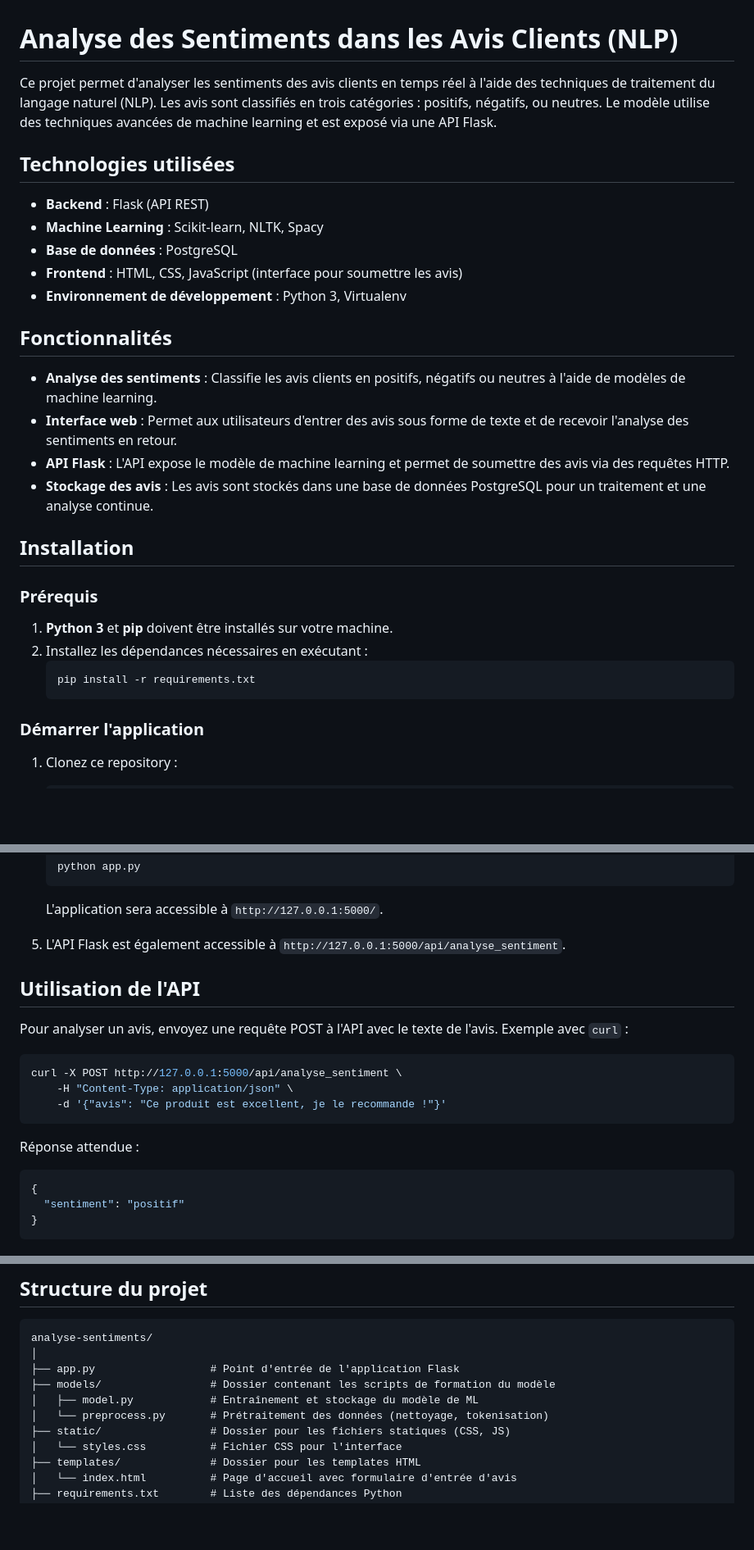
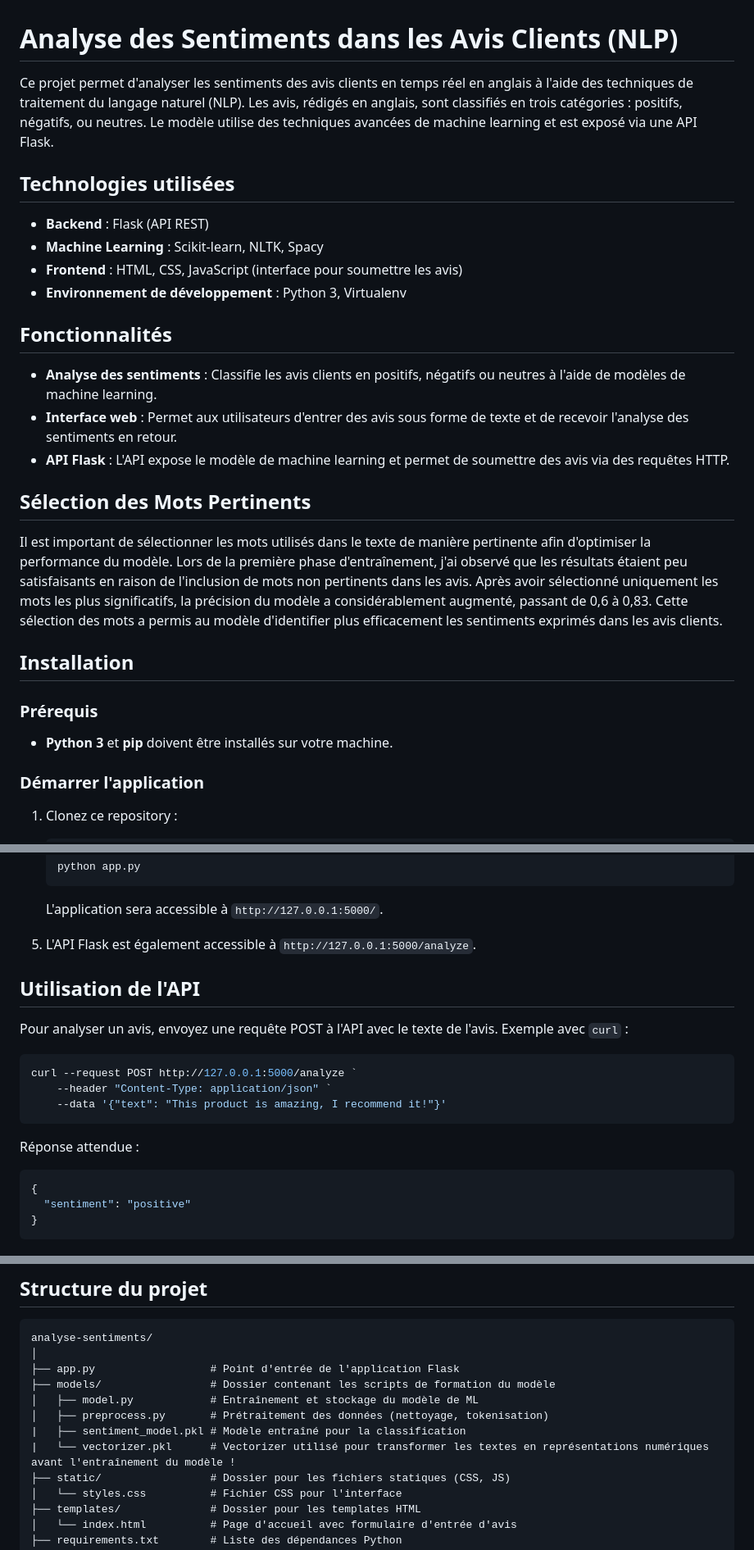
Before and after one commit to manal-herradi/SentimentAnalyzer-, a Markdown page: README.md, 3 parts joined by grey strips. Shown at 82% size. GitHub-like rendering; blank space fills up the shorter version.

````diff
--- a/README.md
+++ b/README.md
@@ -1,12 +1,11 @@
 # Analyse des Sentiments dans les Avis Clients (NLP)
 
-Ce projet permet d'analyser les sentiments des avis clients en temps réel à l'aide des techniques de traitement du langage naturel (NLP). Les avis sont classifiés en trois catégories : positifs, négatifs, ou neutres. Le modèle utilise des techniques avancées de machine learning et est exposé via une API Flask.
+Ce projet permet d'analyser les sentiments des avis clients en temps réel en anglais à l'aide des techniques de traitement du langage naturel (NLP). Les avis, rédigés en anglais, sont classifiés en trois catégories : positifs, négatifs, ou neutres. Le modèle utilise des techniques avancées de machine learning et est exposé via une API Flask.
 
 ## Technologies utilisées
 
 - **Backend** : Flask (API REST)
 - **Machine Learning** : Scikit-learn, NLTK, Spacy
-- **Base de données** : PostgreSQL
 - **Frontend** : HTML, CSS, JavaScript (interface pour soumettre les avis)
 - **Environnement de développement** : Python 3, Virtualenv
 
@@ -15,17 +14,17 @@ Ce projet permet d'analyser les sentiments des avis clients en temps réel à l'
 - **Analyse des sentiments** : Classifie les avis clients en positifs, négatifs ou neutres à l'aide de modèles de machine learning.
 - **Interface web** : Permet aux utilisateurs d'entrer des avis sous forme de texte et de recevoir l'analyse des sentiments en retour.
 - **API Flask** : L'API expose le modèle de machine learning et permet de soumettre des avis via des requêtes HTTP.
-- **Stockage des avis** : Les avis sont stockés dans une base de données PostgreSQL pour un traitement et une analyse continue.
+
+## Sélection des Mots Pertinents
+
+Il est important de sélectionner les mots utilisés dans le texte de manière pertinente afin d'optimiser la performance du modèle. Lors de la première phase d'entraînement, j'ai observé que les résultats étaient peu satisfaisants en raison de l'inclusion de mots non pertinents dans les avis. Après avoir sélectionné uniquement les mots les plus significatifs, la précision du modèle a considérablement augmenté, passant de 0,6 à 0,83. Cette sélection des mots a permis au modèle d'identifier plus efficacement les sentiments exprimés dans les avis clients.
 
 ## Installation
 
 ### Prérequis
 
-1. **Python 3** et **pip** doivent être installés sur votre machine.
-2. Installez les dépendances nécessaires en exécutant :
-    ```bash
-    pip install -r requirements.txt
-    ```
+- **Python 3** et **pip** doivent être installés sur votre machine.
+
 
 ### Démarrer l'application
 
@@ -54,21 +53,21 @@ Ce projet permet d'analyser les sentiments des avis clients en temps réel à l'
 
     L'application sera accessible à `http://127.0.0.1:5000/`.
 
-5. L'API Flask est également accessible à `http://127.0.0.1:5000/api/analyse_sentiment`.
+5. L'API Flask est également accessible à `http://127.0.0.1:5000/analyze`.
 
 ## Utilisation de l'API
 
 Pour analyser un avis, envoyez une requête POST à l'API avec le texte de l'avis. Exemple avec `curl` :
 
 ```bash
-curl -X POST http://127.0.0.1:5000/api/analyse_sentiment \
-    -H "Content-Type: application/json" \
-    -d '{"avis": "Ce produit est excellent, je le recommande !"}'
+curl --request POST http://127.0.0.1:5000/analyze `
+    --header "Content-Type: application/json" `
+    --data '{"text": "This product is amazing, I recommend it!"}'
 ```
 
 Réponse attendue :
 ```json
 {
-  "sentiment": "positif"
+  "sentiment": "positive"
 }
 ```
@@ -81,7 +92,9 @@ analyse-sentiments/
 ├── app.py                  # Point d'entrée de l'application Flask
 ├── models/                 # Dossier contenant les scripts de formation du modèle
 │   ├── model.py            # Entraînement et stockage du modèle de ML
-│   └── preprocess.py       # Prétraitement des données (nettoyage, tokenisation)
+│   ├── preprocess.py       # Prétraitement des données (nettoyage, tokenisation)
+|   ├── sentiment_model.pkl # Modèle entraîné pour la classification
+|   └── vectorizer.pkl      # Vectorizer utilisé pour transformer les textes en représentations numériques avant l'entraînement du modèle !
 ├── static/                 # Dossier pour les fichiers statiques (CSS, JS)
 │   └── styles.css          # Fichier CSS pour l'interface
 ├── templates/              # Dossier pour les templates HTML
````
Also changed, not shown: other parts of README.md (+12 -0 lines).
